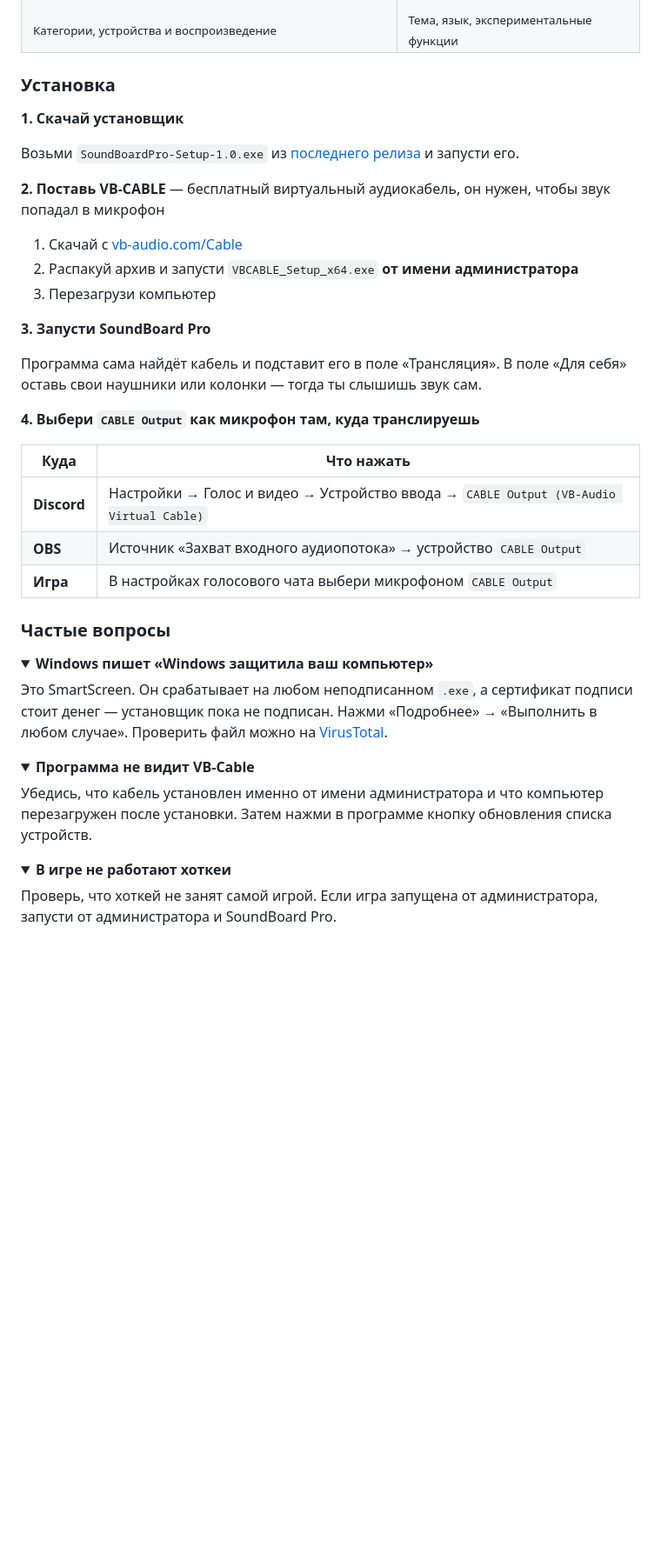
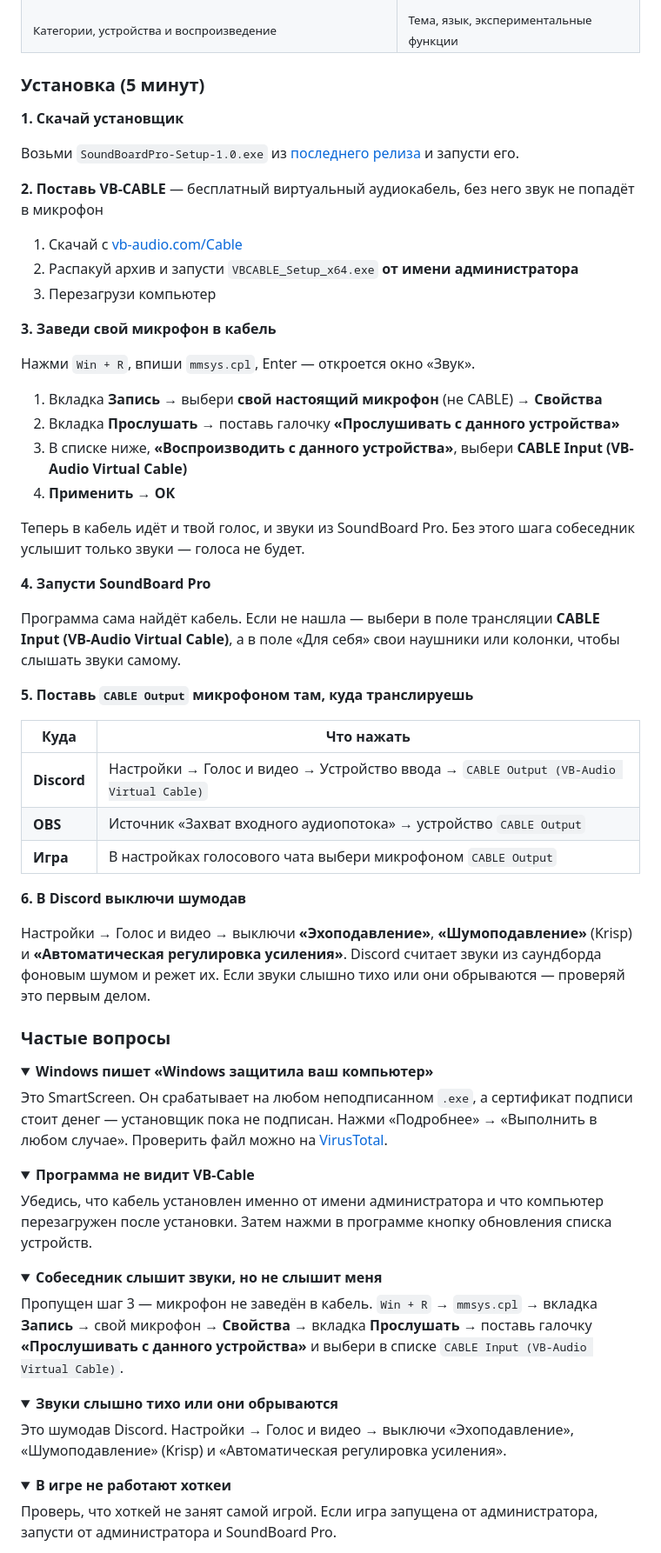
Before and after one commit to Null1x/SoundBoard-Pro, a Markdown page: README.md, the part around one of its changes. Shown at 87% size. Drawn GitHub-style; folded sections open; blank space fills up the shorter version.

```diff
--- a/README.md
+++ b/README.md
@@ -49,29 +49,44 @@ SoundBoard Pro — саундборд для Windows на PyQt6. Нажимае
 | <img src="assets/screenshot-main.png" width="520"> | <img src="assets/screenshot-settings.png" width="300"> |
 | <sub>Категории, устройства и воспроизведение</sub> | <sub>Тема, язык, экспериментальные функции</sub> |
 
-### Установка
+### Установка (5 минут)
 
 **1. Скачай установщик**
 
 Возьми `SoundBoardPro-Setup-1.0.exe` из [последнего релиза](https://github.com/Null1x/SoundBoard-Pro/releases/latest) и запусти его.
 
-**2. Поставь VB-CABLE** — бесплатный виртуальный аудиокабель, он нужен, чтобы звук попадал в микрофон
+**2. Поставь VB-CABLE** — бесплатный виртуальный аудиокабель, без него звук не попадёт в микрофон
 
 1. Скачай с [vb-audio.com/Cable](https://vb-audio.com/Cable/)
 2. Распакуй архив и запусти `VBCABLE_Setup_x64.exe` **от имени администратора**
 3. Перезагрузи компьютер
 
-**3. Запусти SoundBoard Pro**
+**3. Заведи свой микрофон в кабель**
 
-Программа сама найдёт кабель и подставит его в поле «Трансляция». В поле «Для себя» оставь свои наушники или колонки — тогда ты слышишь звук сам.
+Нажми `Win + R`, впиши `mmsys.cpl`, Enter — откроется окно «Звук».
 
-**4. Выбери `CABLE Output` как микрофон там, куда транслируешь**
+1. Вкладка **Запись** → выбери **свой настоящий микрофон** (не CABLE) → **Свойства**
+2. Вкладка **Прослушать** → поставь галочку **«Прослушивать с данного устройства»**
+3. В списке ниже, **«Воспроизводить с данного устройства»**, выбери **CABLE Input (VB-Audio Virtual Cable)**
+4. **Применить** → **ОК**
+
+Теперь в кабель идёт и твой голос, и звуки из SoundBoard Pro. Без этого шага собеседник услышит только звуки — голоса не будет.
+
+**4. Запусти SoundBoard Pro**
+
+Программа сама найдёт кабель. Если не нашла — выбери в поле трансляции **CABLE Input (VB-Audio Virtual Cable)**, а в поле «Для себя» свои наушники или колонки, чтобы слышать звуки самому.
+
+**5. Поставь `CABLE Output` микрофоном там, куда транслируешь**
 
 | Куда | Что нажать |
 |---|---|
 | **Discord** | Настройки → Голос и видео → Устройство ввода → `CABLE Output (VB-Audio Virtual Cable)` |
 | **OBS** | Источник «Захват входного аудиопотока» → устройство `CABLE Output` |
 | **Игра** | В настройках голосового чата выбери микрофоном `CABLE Output` |
+
+**6. В Discord выключи шумодав**
+
+Настройки → Голос и видео → выключи **«Эхоподавление»**, **«Шумоподавление»** (Krisp) и **«Автоматическая регулировка усиления»**. Discord считает звуки из саундборда фоновым шумом и режет их. Если звуки слышно тихо или они обрываются — проверяй это первым делом.
 
 ### Частые вопросы
 
@@ -86,6 +101,20 @@ SoundBoard Pro — саундборд для Windows на PyQt6. Нажимае
 <summary><b>Программа не видит VB-Cable</b></summary>
 
 Убедись, что кабель установлен именно от имени администратора и что компьютер перезагружен после установки. Затем нажми в программе кнопку обновления списка устройств.
+
+</details>
+
+<details>
+<summary><b>Собеседник слышит звуки, но не слышит меня</b></summary>
+
+Пропущен шаг 3 — микрофон не заведён в кабель. `Win + R` → `mmsys.cpl` → вкладка **Запись** → свой микрофон → **Свойства** → вкладка **Прослушать** → поставь галочку **«Прослушивать с данного устройства»** и выбери в списке `CABLE Input (VB-Audio Virtual Cable)`.
+
+</details>
+
+<details>
+<summary><b>Звуки слышно тихо или они обрываются</b></summary>
+
+Это шумодав Discord. Настройки → Голос и видео → выключи «Эхоподавление», «Шумоподавление» (Krisp) и «Автоматическая регулировка усиления».
 
 </details>
 
```
Also changed, not shown: other parts of README.md (+31 -4 lines).
